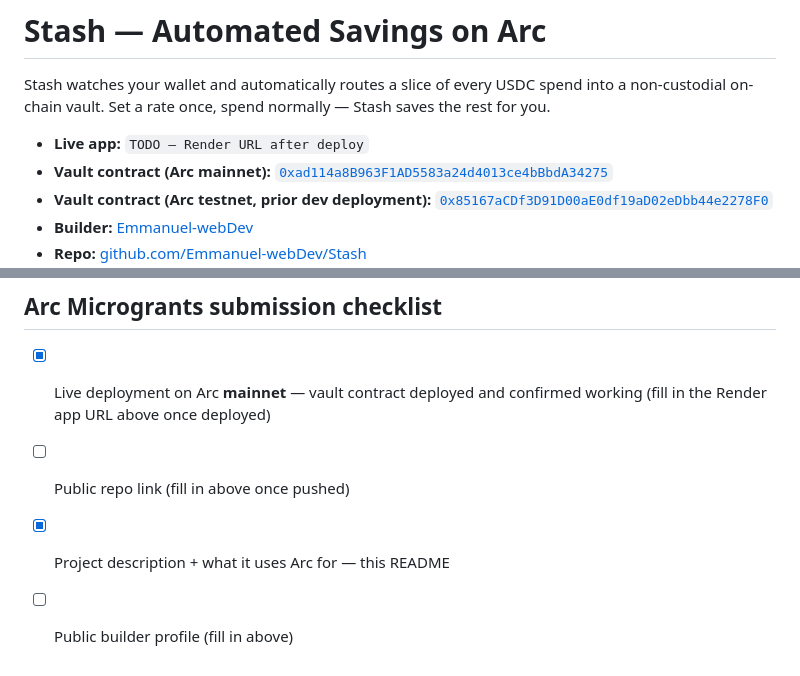
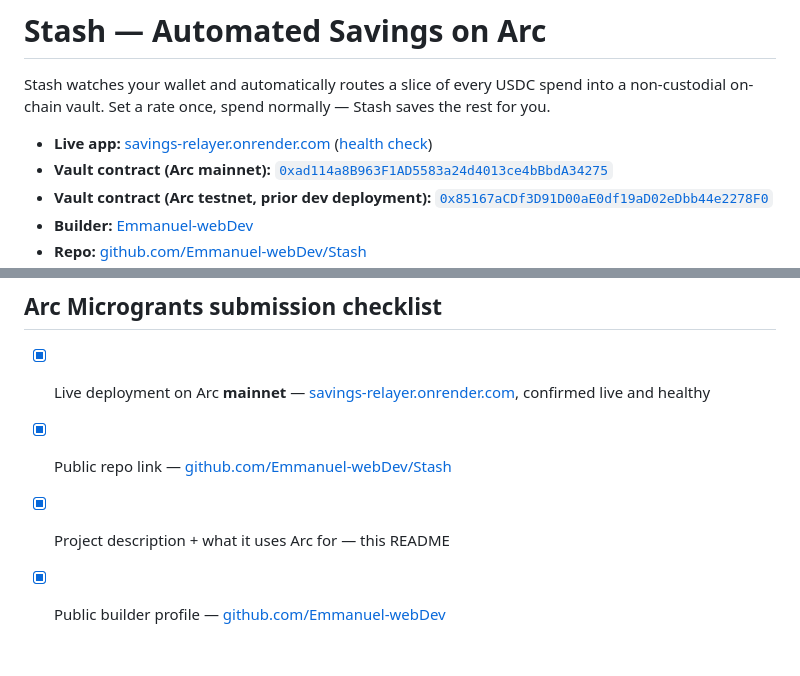
Before and after one commit to Emmanuel-webDev/Stash, a Markdown page: README.md, 2 parts joined by grey strips. GitHub-like rendering.

```diff
--- a/README.md
+++ b/README.md
@@ -2,7 +2,7 @@
 
 Stash watches your wallet and automatically routes a slice of every USDC spend into a non-custodial on-chain vault. Set a rate once, spend normally — Stash saves the rest for you.
 
-- **Live app:** `TODO — Render URL after deploy`
+- **Live app:** [savings-relayer.onrender.com](https://savings-relayer.onrender.com) ([health check](https://savings-relayer.onrender.com/health))
 - **Vault contract (Arc mainnet):** [`0xad114a8B963F1AD5583a24d4013ce4bBbdA34275`](https://explorer.arc.io/address/0xad114a8B963F1AD5583a24d4013ce4bBbdA34275)
 - **Vault contract (Arc testnet, prior dev deployment):** [`0x85167aCDf3D91D00aE0df19aD02eDbb44e2278F0`](https://testnet.arcscan.app/address/0x85167aCDf3D91D00aE0df19aD02eDbb44e2278F0)
 - **Builder:** [Emmanuel-webDev](https://github.com/Emmanuel-webDev)
@@ -123,7 +123,7 @@ Arc mainnet only launched this week, so its RPC/explorer ecosystem is still youn
 
 ## Arc Microgrants submission checklist
 
-- [x] Live deployment on Arc **mainnet** — vault contract deployed and confirmed working (fill in the Render app URL above once deployed)
-- [ ] Public repo link (fill in above once pushed)
+- [x] Live deployment on Arc **mainnet** — [savings-relayer.onrender.com](https://savings-relayer.onrender.com), confirmed live and healthy
+- [x] Public repo link — [github.com/Emmanuel-webDev/Stash](https://github.com/Emmanuel-webDev/Stash)
 - [x] Project description + what it uses Arc for — this README
-- [ ] Public builder profile (fill in above)
+- [x] Public builder profile — [github.com/Emmanuel-webDev](https://github.com/Emmanuel-webDev)
```
